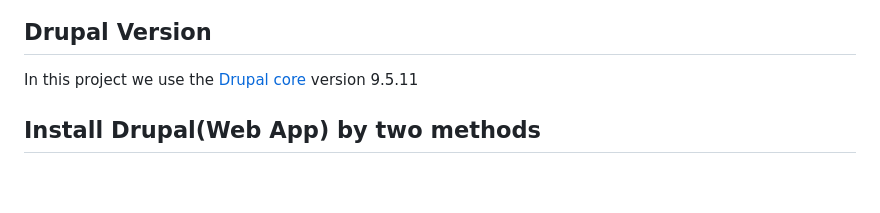
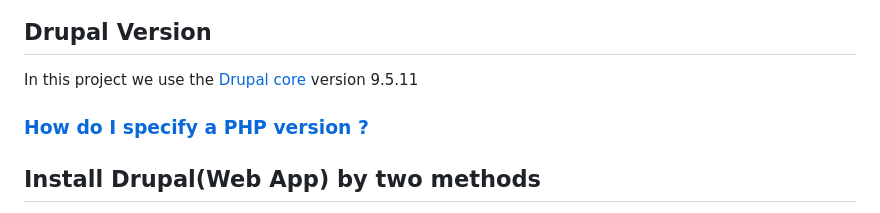
Before and after one commit to mattar88/flutter_drupal, a Markdown page: README.md, the part around the change. Drawn GitHub-style; blank space fills up the shorter version.

```diff
--- a/README.md
+++ b/README.md
@@ -21,6 +21,9 @@
 
 ## Drupal Version
 In this project we use the [Drupal core](https://www.drupal.org/project/drupal) version 9.5.11
+
+### [How do I specify a PHP version ?](./drupal/install_drupal.md)
+
 ## Install Drupal(Web App) by two methods
 1. [Install Drupal from scratch](./drupal/install_drupal.md#install-drupal-from-scratch-first-method)
 2. [Update existing Drupal Web App](./drupal/install_drupal.md#update-existing-drupal-web-app-second-method)
```
